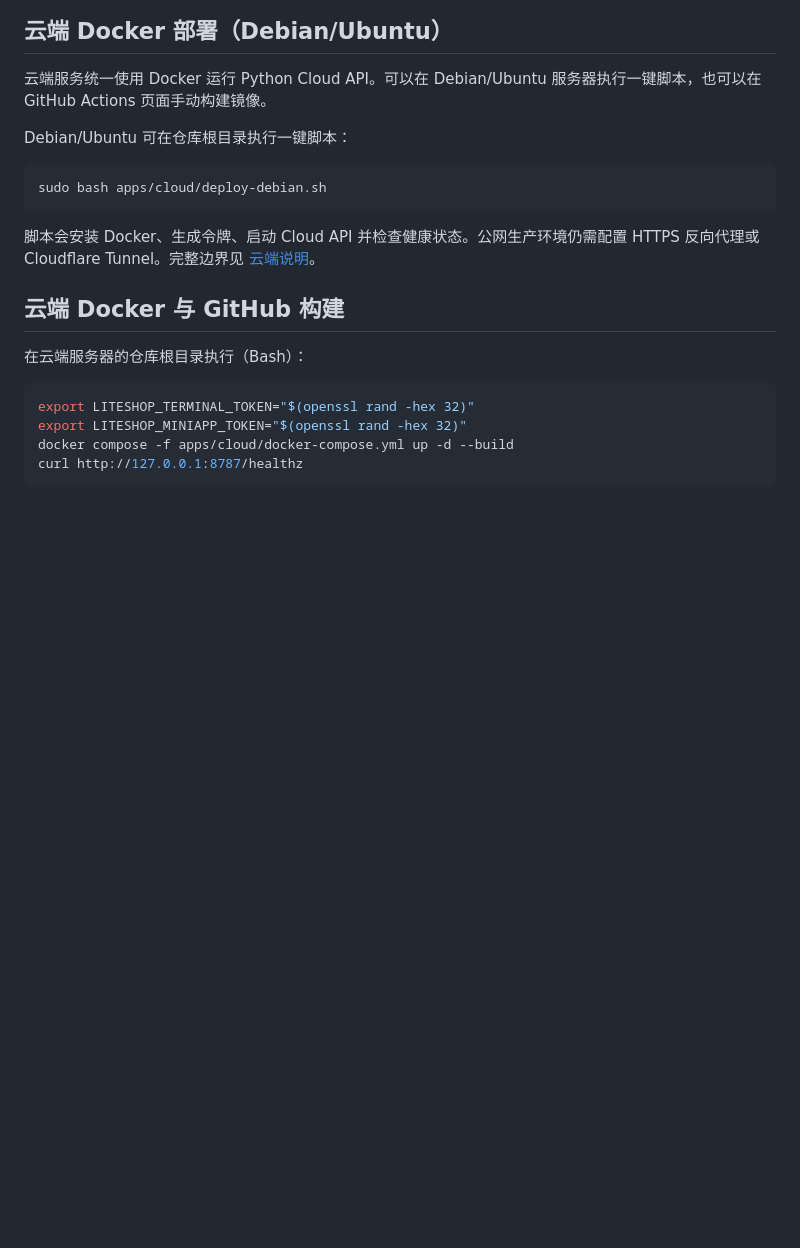
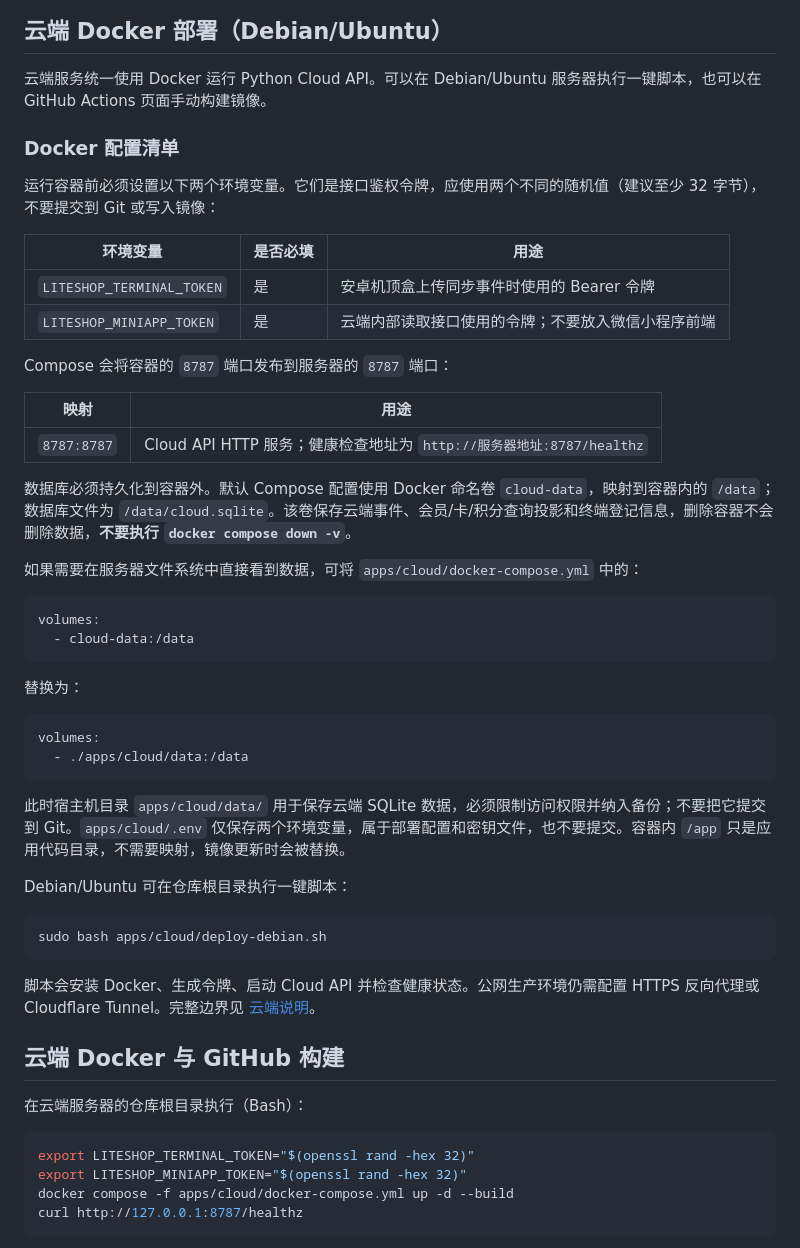
Before and after one commit to 25283531/liteshop, a Markdown page: README.md, the part around the change. Rendered like a GitHub page; blank space fills up the shorter version.

Commit message:
docs: document Docker environment and persistence mappings

````diff
--- a/README.md
+++ b/README.md
@@ -38,6 +38,39 @@ LiteShop 是面向小型门店的会员业务系统。**安卓机顶盒是门店
 ## 云端 Docker 部署（Debian/Ubuntu）
 
 云端服务统一使用 Docker 运行 Python Cloud API。可以在 Debian/Ubuntu 服务器执行一键脚本，也可以在 GitHub Actions 页面手动构建镜像。
+
+### Docker 配置清单
+
+运行容器前必须设置以下两个环境变量。它们是接口鉴权令牌，应使用两个不同的随机值（建议至少 32 字节），不要提交到 Git 或写入镜像：
+
+| 环境变量 | 是否必填 | 用途 |
+| --- | --- | --- |
+| `LITESHOP_TERMINAL_TOKEN` | 是 | 安卓机顶盒上传同步事件时使用的 Bearer 令牌 |
+| `LITESHOP_MINIAPP_TOKEN` | 是 | 云端内部读取接口使用的令牌；不要放入微信小程序前端 |
+
+Compose 会将容器的 `8787` 端口发布到服务器的 `8787` 端口：
+
+| 映射 | 用途 |
+| --- | --- |
+| `8787:8787` | Cloud API HTTP 服务；健康检查地址为 `http://服务器地址:8787/healthz` |
+
+数据库必须持久化到容器外。默认 Compose 配置使用 Docker 命名卷 `cloud-data`，映射到容器内的 `/data`；数据库文件为 `/data/cloud.sqlite`。该卷保存云端事件、会员/卡/积分查询投影和终端登记信息，删除容器不会删除数据，**不要执行 `docker compose down -v`**。
+
+如果需要在服务器文件系统中直接看到数据，可将 `apps/cloud/docker-compose.yml` 中的：
+
+```yaml
+volumes:
+  - cloud-data:/data
+```
+
+替换为：
+
+```yaml
+volumes:
+  - ./apps/cloud/data:/data
+```
+
+此时宿主机目录 `apps/cloud/data/` 用于保存云端 SQLite 数据，必须限制访问权限并纳入备份；不要把它提交到 Git。`apps/cloud/.env` 仅保存两个环境变量，属于部署配置和密钥文件，也不要提交。容器内 `/app` 只是应用代码目录，不需要映射，镜像更新时会被替换。
 
 Debian/Ubuntu 可在仓库根目录执行一键脚本：
 
````
Also changed, not shown: docs/CLOUD_DEPLOYMENT.md (+13 -0 lines).
